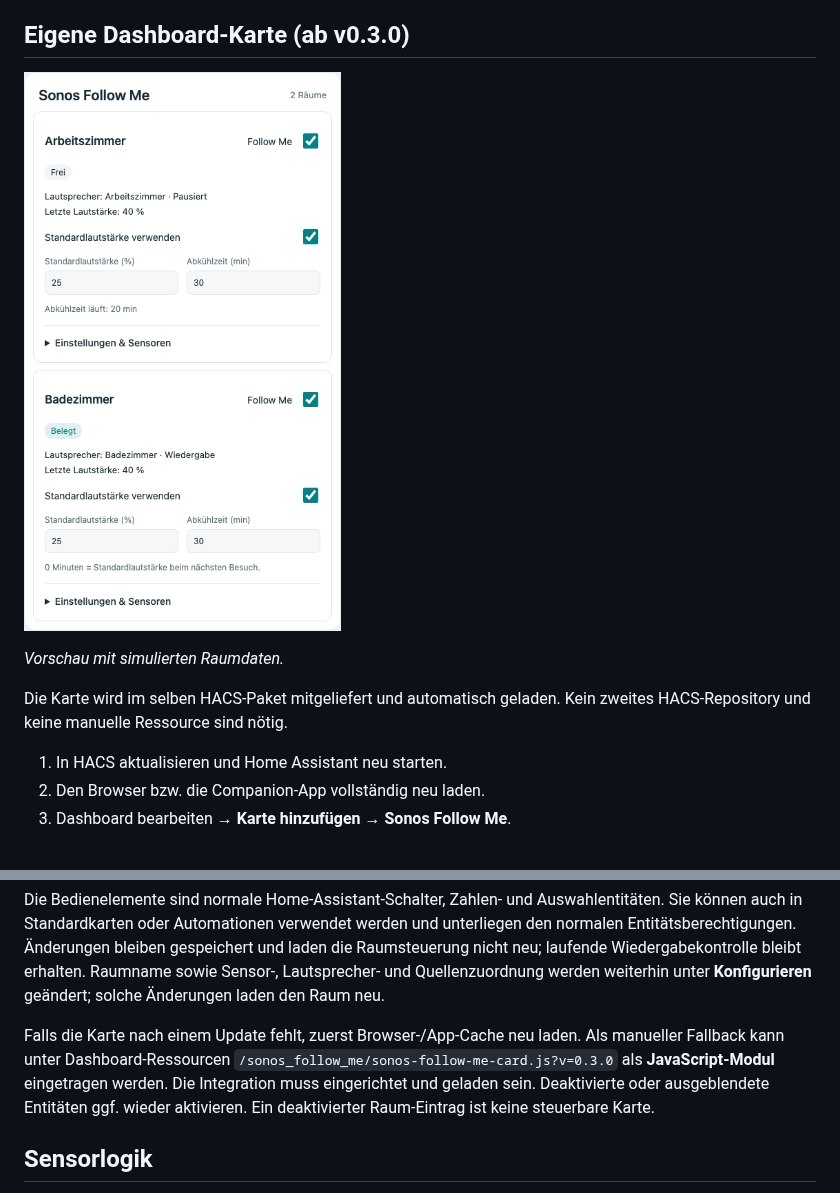
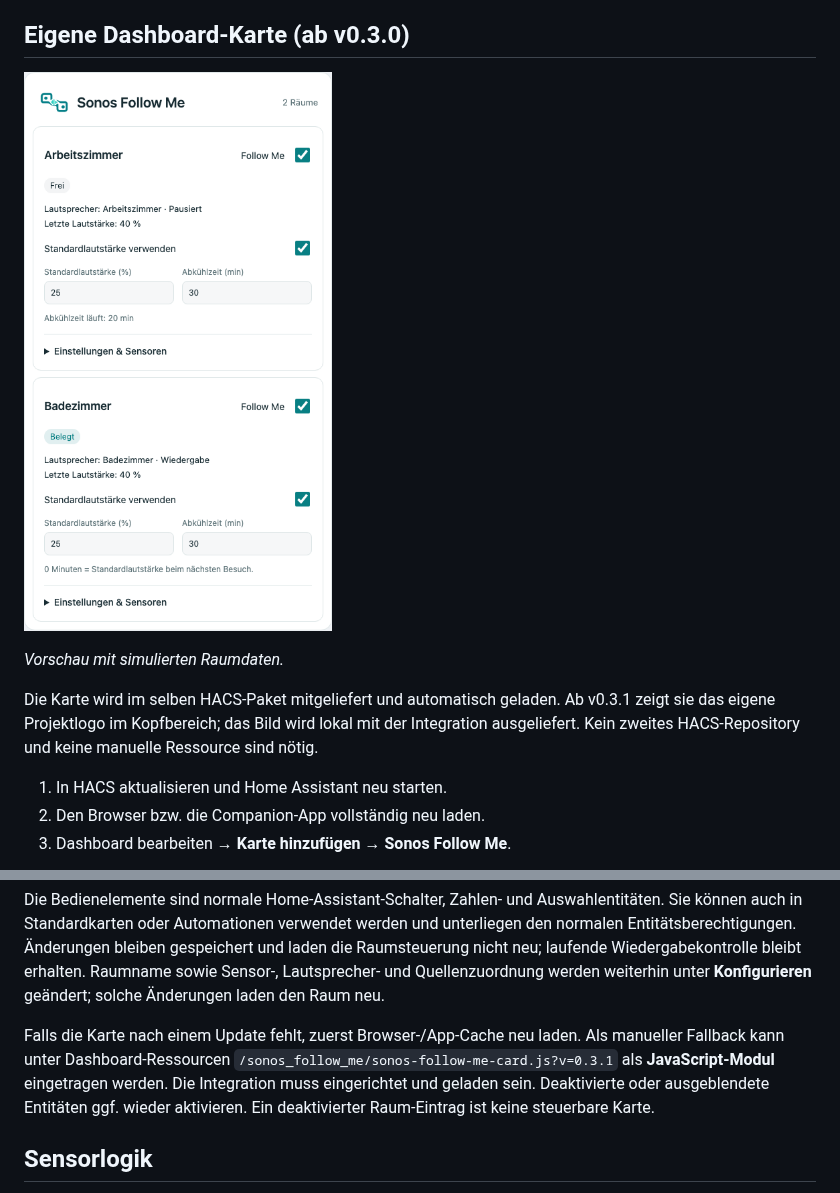
Before and after one commit to mvs90/sonos-follow-me, a Markdown page: README.de.md, 2 parts joined by grey strips. Drawn GitHub-style; pictures changed too: docs/dashboard-card.png.

Commit message:
Display bundled project logo in dashboard card for v0.3.1

```diff
--- a/README.de.md
+++ b/README.de.md
@@ -22,7 +22,7 @@ Das Repository ist über HACS als benutzerdefiniertes Repository installierbar.
 
 *Vorschau mit simulierten Raumdaten.*
 
-Die Karte wird im selben HACS-Paket mitgeliefert und automatisch geladen. Kein zweites HACS-Repository und keine manuelle Ressource sind nötig.
+Die Karte wird im selben HACS-Paket mitgeliefert und automatisch geladen. Ab v0.3.1 zeigt sie das eigene Projektlogo im Kopfbereich; das Bild wird lokal mit der Integration ausgeliefert. Kein zweites HACS-Repository und keine manuelle Ressource sind nötig.
 
 1. In HACS aktualisieren und Home Assistant neu starten.
 2. Den Browser bzw. die Companion-App vollständig neu laden.
@@ -49,7 +49,7 @@ Die Karte zeigt Belegung, Lautsprecher, gespeicherte Lautstärke, Sensorzuständ
 
 Die Bedienelemente sind normale Home-Assistant-Schalter, Zahlen- und Auswahlentitäten. Sie können auch in Standardkarten oder Automationen verwendet werden und unterliegen den normalen Entitätsberechtigungen. Änderungen bleiben gespeichert und laden die Raumsteuerung nicht neu; laufende Wiedergabekontrolle bleibt erhalten. Raumname sowie Sensor-, Lautsprecher- und Quellenzuordnung werden weiterhin unter **Konfigurieren** geändert; solche Änderungen laden den Raum neu.
 
-Falls die Karte nach einem Update fehlt, zuerst Browser-/App-Cache neu laden. Als manueller Fallback kann unter Dashboard-Ressourcen `/sonos_follow_me/sonos-follow-me-card.js?v=0.3.0` als **JavaScript-Modul** eingetragen werden. Die Integration muss eingerichtet und geladen sein. Deaktivierte oder ausgeblendete Entitäten ggf. wieder aktivieren. Ein deaktivierter Raum-Eintrag ist keine steuerbare Karte.
+Falls die Karte nach einem Update fehlt, zuerst Browser-/App-Cache neu laden. Als manueller Fallback kann unter Dashboard-Ressourcen `/sonos_follow_me/sonos-follow-me-card.js?v=0.3.1` als **JavaScript-Modul** eingetragen werden. Die Integration muss eingerichtet und geladen sein. Deaktivierte oder ausgeblendete Entitäten ggf. wieder aktivieren. Ein deaktivierter Raum-Eintrag ist keine steuerbare Karte.
 
 ## Sensorlogik
 
```
Also changed, not shown: README.md (+2 -2 lines), 6 other files.
